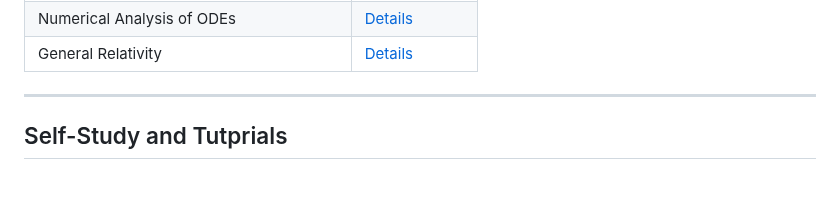
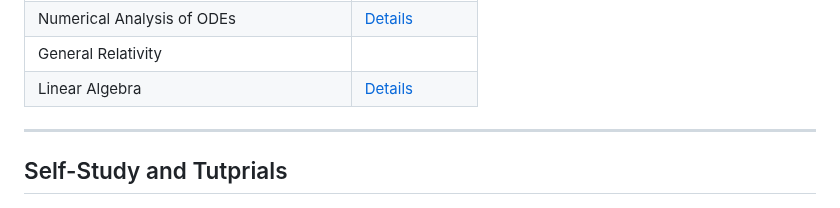
Before and after one commit to FatmaAlhazmi/MS_Work, a Markdown page: README.md, the part around one of its changes. Rendered like a GitHub page.

```diff
--- a/README.md
+++ b/README.md
@@ -62,6 +62,6 @@ My time at KAUST was transformative and full of exciting challenges. I will be f
 | Numerical Analysis of ODEs    | [Details](KFUPM/Electives/NAODEs/README.md)   |
-| General Relativity            | [Details](KFUPM/Electives/GR/README.md)  |
-
+| General Relativity            |  |
+| Linear Algebra                | [Details](KFUPM/Electives/GR/README.md)  |
 ---
 
 ## Self-Study and Tutprials
```
Also changed, not shown: other parts of README.md (+3 -3 lines).
